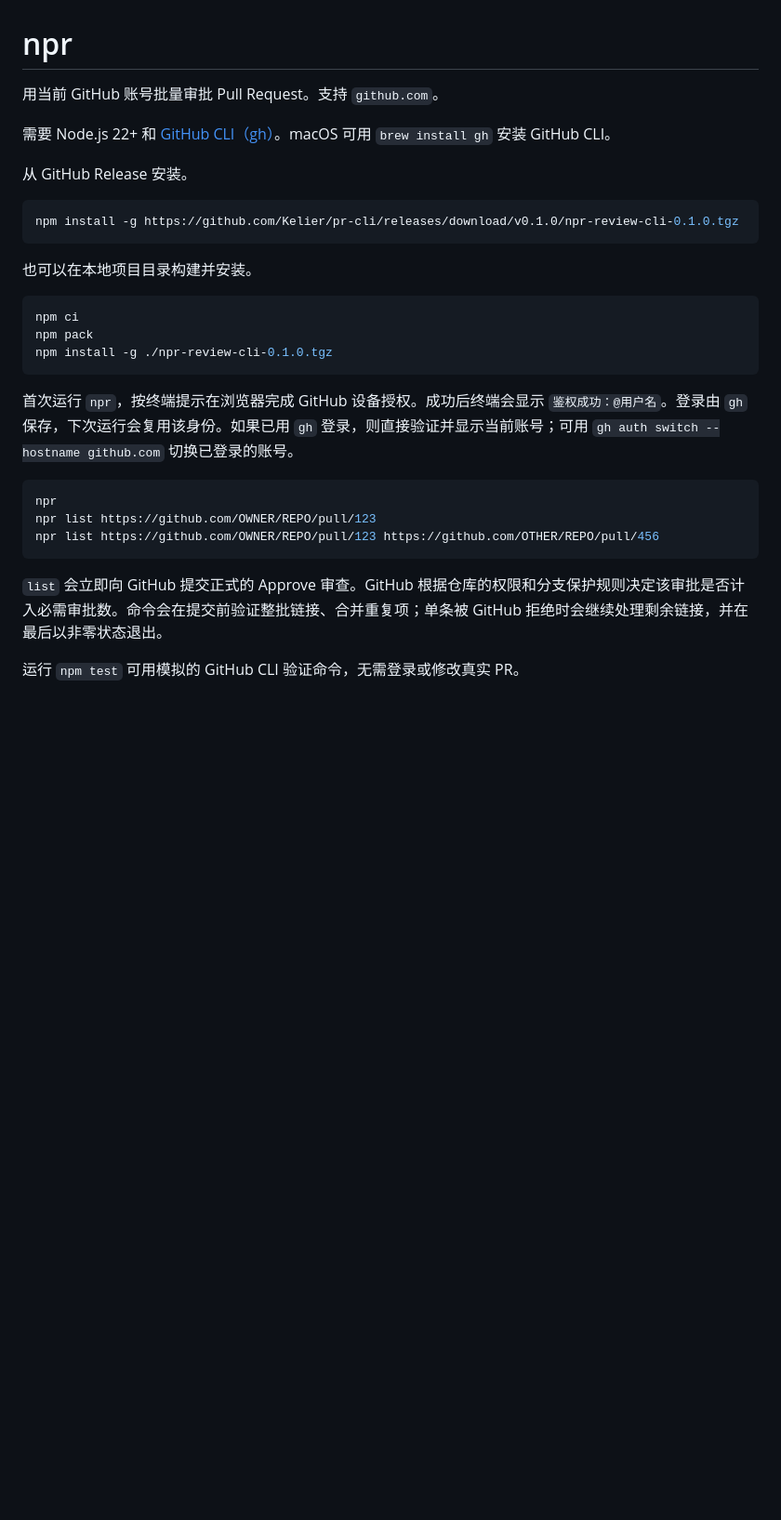
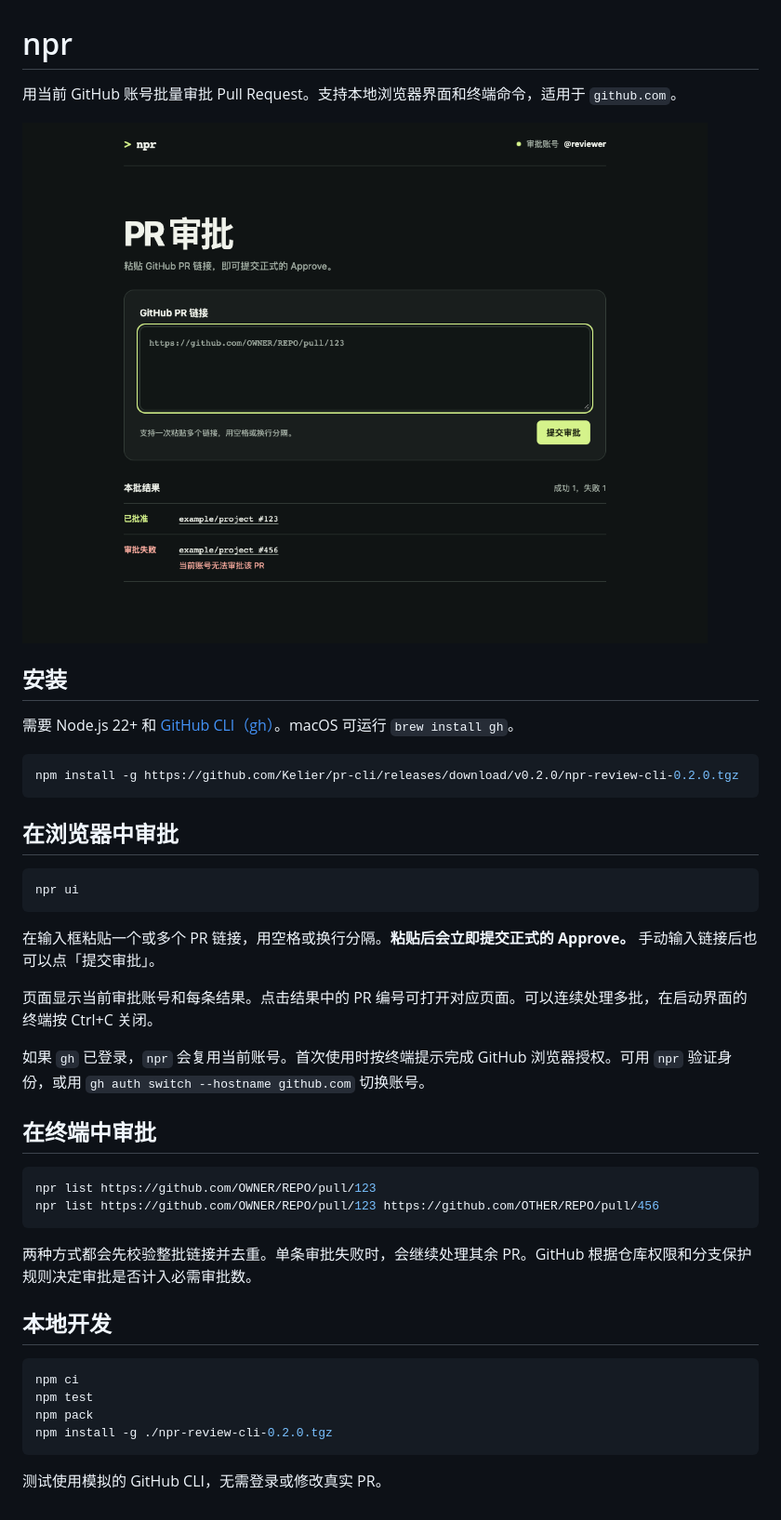
Before and after one commit to Kelier/pr-cli, a Markdown page: README.md, the part around the change. Shown at 93% size. GitHub-like rendering; pictures changed too: docs/npr-ui.png (added); blank space fills up the shorter version.

````diff
--- a/README.md
+++ b/README.md
@@ -1,31 +1,45 @@
 # npr
 
-用当前 GitHub 账号批量审批 Pull Request。支持 `github.com`。
+用当前 GitHub 账号批量审批 Pull Request。支持本地浏览器界面和终端命令，适用于 `github.com`。
 
-需要 Node.js 22+ 和 [GitHub CLI（gh）](https://cli.github.com/)。macOS 可用 `brew install gh` 安装 GitHub CLI。
+![npr 本地审批界面，显示当前账号、链接输入框和批量审批结果](docs/npr-ui.png)
 
-从 GitHub Release 安装。
+## 安装
+
+需要 Node.js 22+ 和 [GitHub CLI（gh）](https://cli.github.com/)。macOS 可运行 `brew install gh`。
 
 ```sh
-npm install -g https://github.com/Kelier/pr-cli/releases/download/v0.1.0/npr-review-cli-0.1.0.tgz
+npm install -g https://github.com/Kelier/pr-cli/releases/download/v0.2.0/npr-review-cli-0.2.0.tgz
 ```
 
-也可以在本地项目目录构建并安装。
+## 在浏览器中审批
 
 ```sh
-npm ci
-npm pack
-npm install -g ./npr-review-cli-0.1.0.tgz
+npr ui
 ```
 
-首次运行 `npr`，按终端提示在浏览器完成 GitHub 设备授权。成功后终端会显示 `鉴权成功：@用户名`。登录由 `gh` 保存，下次运行会复用该身份。如果已用 `gh` 登录，则直接验证并显示当前账号；可用 `gh auth switch --hostname github.com` 切换已登录的账号。
+在输入框粘贴一个或多个 PR 链接，用空格或换行分隔。**粘贴后会立即提交正式的 Approve。** 手动输入链接后也可以点「提交审批」。
+
+页面显示当前审批账号和每条结果。点击结果中的 PR 编号可打开对应页面。可以连续处理多批，在启动界面的终端按 Ctrl+C 关闭。
+
+如果 `gh` 已登录，`npr` 会复用当前账号。首次使用时按终端提示完成 GitHub 浏览器授权。可用 `npr` 验证身份，或用 `gh auth switch --hostname github.com` 切换账号。
+
+## 在终端中审批
 
 ```sh
-npr
 npr list https://github.com/OWNER/REPO/pull/123
 npr list https://github.com/OWNER/REPO/pull/123 https://github.com/OTHER/REPO/pull/456
 ```
 
-`list` 会立即向 GitHub 提交正式的 Approve 审查。GitHub 根据仓库的权限和分支保护规则决定该审批是否计入必需审批数。命令会在提交前验证整批链接、合并重复项；单条被 GitHub 拒绝时会继续处理剩余链接，并在最后以非零状态退出。
+两种方式都会先校验整批链接并去重。单条审批失败时，会继续处理其余 PR。GitHub 根据仓库权限和分支保护规则决定审批是否计入必需审批数。
 
-运行 `npm test` 可用模拟的 GitHub CLI 验证命令，无需登录或修改真实 PR。
+## 本地开发
+
+```sh
+npm ci
+npm test
+npm pack
+npm install -g ./npr-review-cli-0.2.0.tgz
+```
+
+测试使用模拟的 GitHub CLI，无需登录或修改真实 PR。
````
Also changed, not shown: 5 other files.
